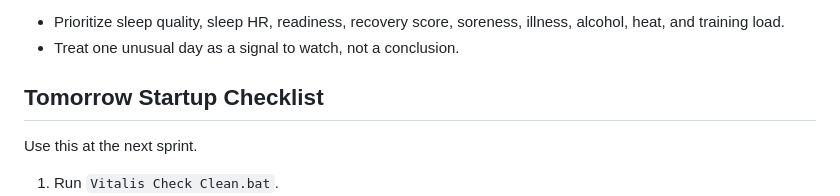
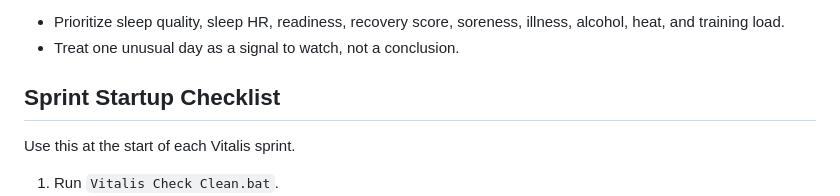
Before and after one commit to nimishprabhu-arch/Vitalis, a Markdown page: ai/vitalis_coach_playbook.md, the part around the change. Drawn GitHub-style.

Commit message:
Add Vitalis coaching operations guidance

```diff
--- a/ai/vitalis_coach_playbook.md
+++ b/ai/vitalis_coach_playbook.md
@@ -174,9 +174,9 @@ Recovery-focused:
 - Prioritize sleep quality, sleep HR, readiness, recovery score, soreness, illness, alcohol, heat, and training load.
 - Treat one unusual day as a signal to watch, not a conclusion.
 
-## Tomorrow Startup Checklist
+## Sprint Startup Checklist
 
-Use this at the next sprint.
+Use this at the start of each Vitalis sprint.
 
 1. Run `Vitalis Check Clean.bat`.
 2. Ask GPT: “Is my Vitalis sync fresh today?”
```
